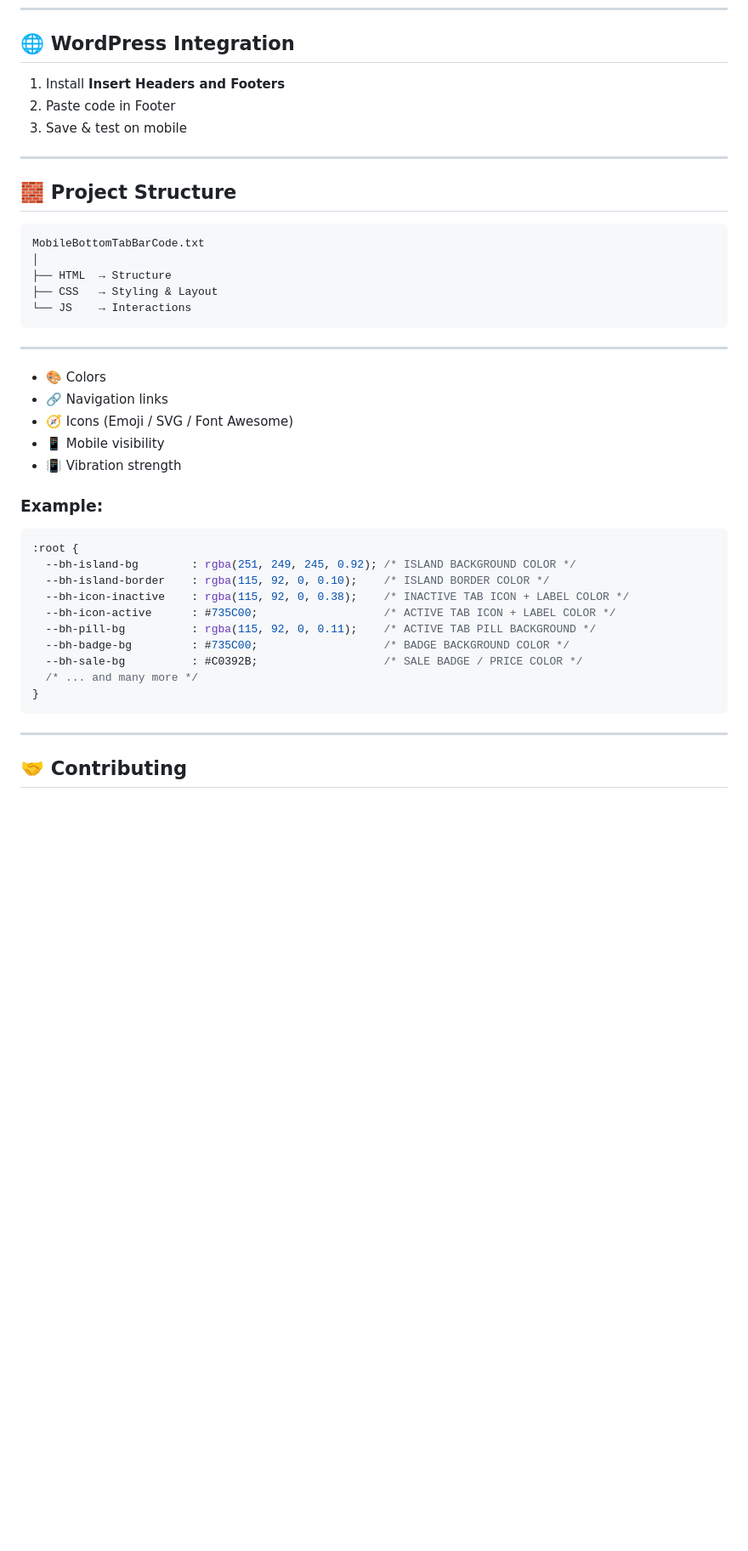
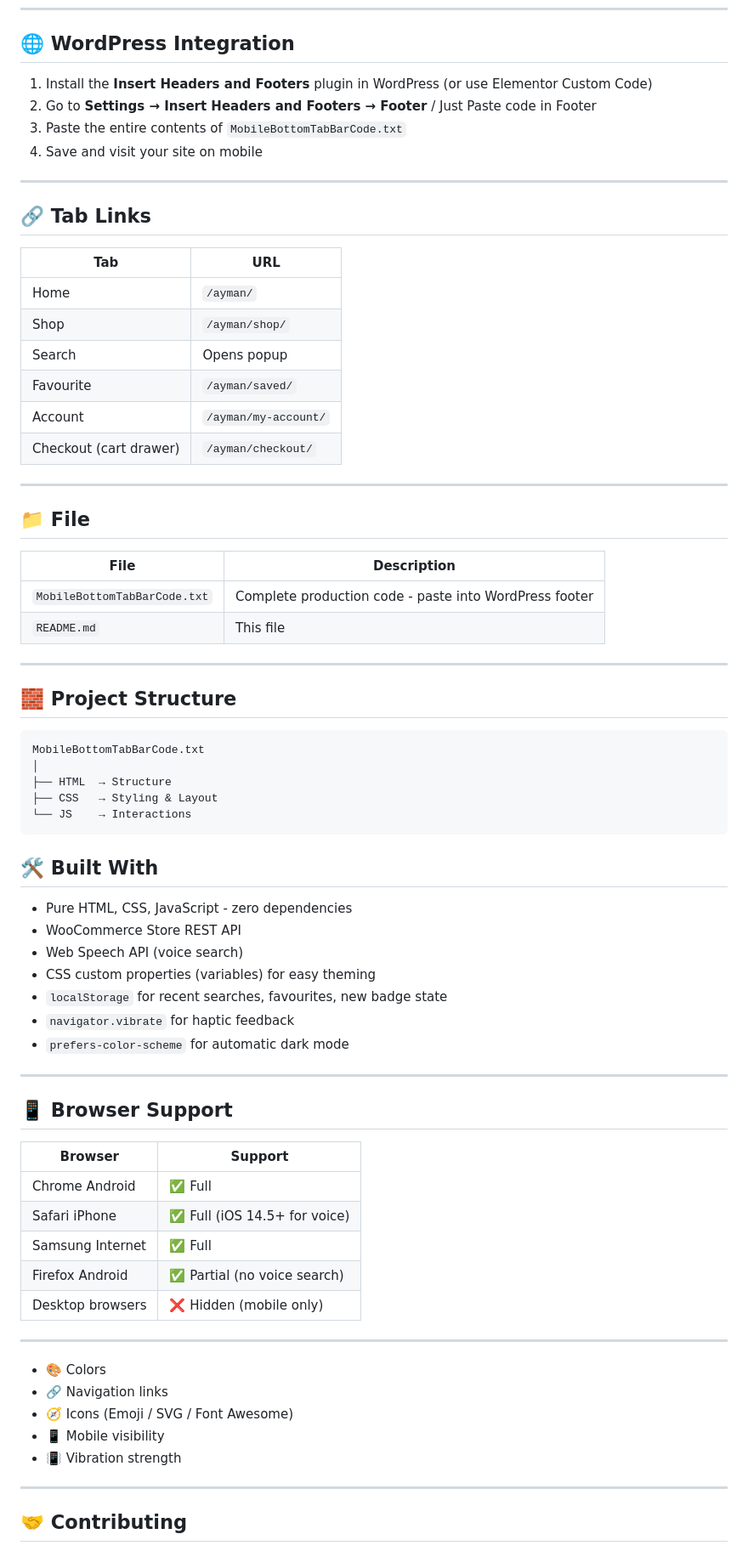
Before and after one commit to AymanSaikat/Mobile-Bottom-Tab-Bar, a Markdown page: README.md, the part around one of its changes. Shown at 85% size. Drawn GitHub-style; blank space fills up the shorter version.

````diff
--- a/README.md
+++ b/README.md
@@ -92,9 +217,31 @@ MobileBottomTabBarCode.txt
 
 ## 🌐 WordPress Integration
 
-1. Install **Insert Headers and Footers**
-2. Paste code in Footer
-3. Save & test on mobile
+1. Install the **Insert Headers and Footers** plugin in WordPress (or use Elementor Custom Code)
+2. Go to **Settings → Insert Headers and Footers → Footer** / Just Paste code in Footer
+3. Paste the entire contents of `MobileBottomTabBarCode.txt`
+4. Save and visit your site on mobile
+
+---
+## 🔗 Tab Links
+
+| Tab | URL |
+|---|---|
+| Home | `/ayman/` |
+| Shop | `/ayman/shop/` |
+| Search | Opens popup |
+| Favourite | `/ayman/saved/` |
+| Account | `/ayman/my-account/` |
+| Checkout (cart drawer) | `/ayman/checkout/` |
+
+---
+
+## 📁 File
+
+| File | Description |
+|---|---|
+| `MobileBottomTabBarCode.txt` | Complete production code - paste into WordPress footer |
+| `README.md` | This file |
 
 ---
 
@@ -107,28 +254,32 @@ MobileBottomTabBarCode.txt
 ├── CSS   → Styling & Layout
 └── JS    → Interactions
 ```
+## 🛠️ Built With
 
+- Pure HTML, CSS, JavaScript - zero dependencies
+- WooCommerce Store REST API
+- Web Speech API (voice search)
+- CSS custom properties (variables) for easy theming
+- `localStorage` for recent searches, favourites, new badge state
+- `navigator.vibrate` for haptic feedback
+- `prefers-color-scheme` for automatic dark mode
+
+---
+## 📱 Browser Support
+
+| Browser | Support |
+|---|---|
+| Chrome Android | ✅ Full |
+| Safari iPhone | ✅ Full (iOS 14.5+ for voice) |
+| Samsung Internet | ✅ Full |
+| Firefox Android | ✅ Partial (no voice search) |
+| Desktop browsers | ❌ Hidden (mobile only) |
 ---
 - 🎨 Colors
 - 🔗 Navigation links
 - 🧭 Icons (Emoji / SVG / Font Awesome)
 - 📱 Mobile visibility
 - 📳 Vibration strength
-
-### Example:
-
-```css
-:root {
-  --bh-island-bg        : rgba(251, 249, 245, 0.92); /* ISLAND BACKGROUND COLOR */
-  --bh-island-border    : rgba(115, 92, 0, 0.10);    /* ISLAND BORDER COLOR */
-  --bh-icon-inactive    : rgba(115, 92, 0, 0.38);    /* INACTIVE TAB ICON + LABEL COLOR */
-  --bh-icon-active      : #735C00;                   /* ACTIVE TAB ICON + LABEL COLOR */
-  --bh-pill-bg          : rgba(115, 92, 0, 0.11);    /* ACTIVE TAB PILL BACKGROUND */
-  --bh-badge-bg         : #735C00;                   /* BADGE BACKGROUND COLOR */
-  --bh-sale-bg          : #C0392B;                   /* SALE BADGE / PRICE COLOR */
-  /* ... and many more */
-}
-```
 
 ---
 
````
Also changed, not shown: other parts of README.md (+136 -11 lines).
